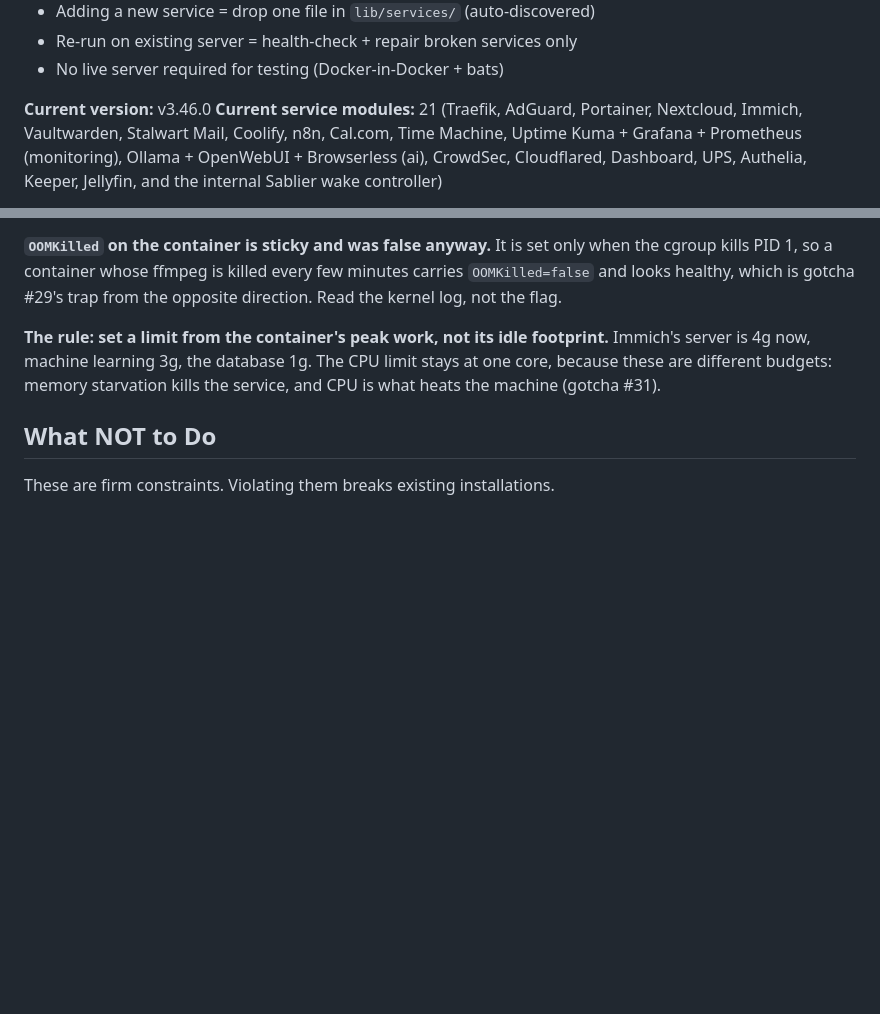
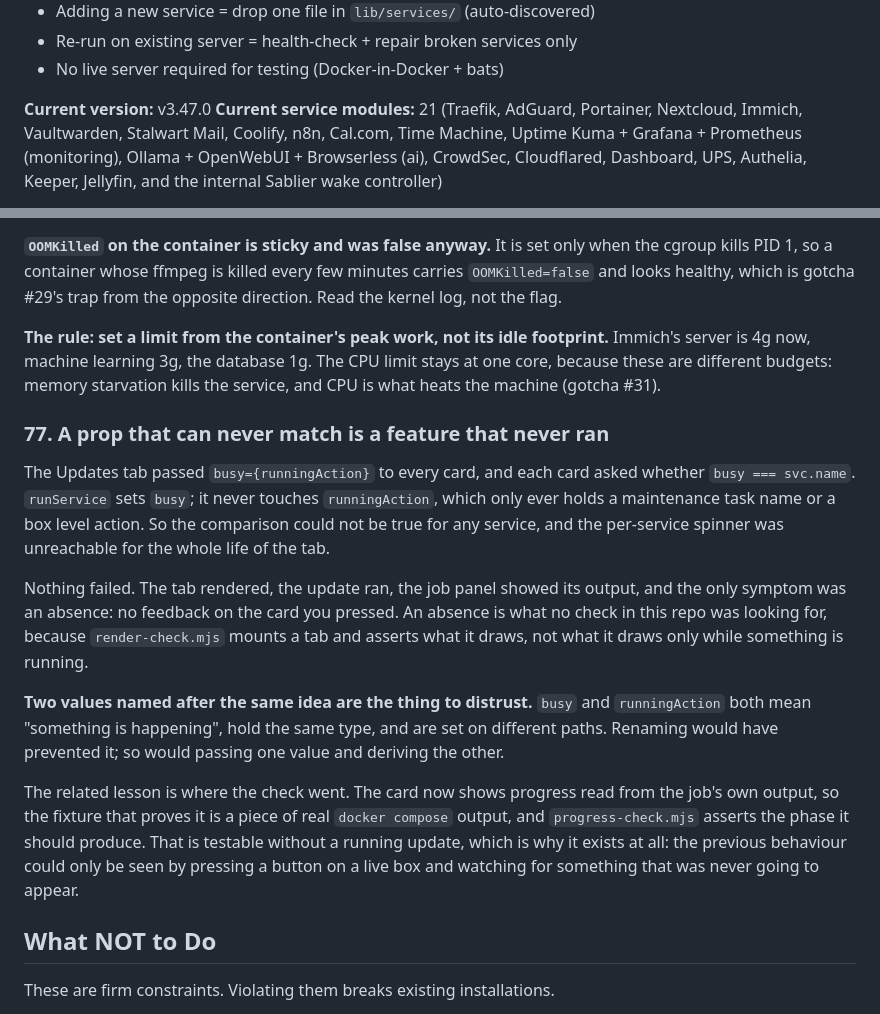
Before and after one commit to itismowgli/corex-pro, a Markdown page: CLAUDE.md, 2 parts joined by grey strips. Drawn GitHub-style; blank space fills up the shorter version.

Commit message:
docs: record the unreachable prop and the chart dependency decision

```diff
--- a/CLAUDE.md
+++ b/CLAUDE.md
@@ -28,7 +28,7 @@ learning nginx, SSL, Docker networking, or Linux hardening.
 - Re-run on existing server = health-check + repair broken services only
 - No live server required for testing (Docker-in-Docker + bats)
 
-**Current version:** v3.46.0
+**Current version:** v3.47.0
 **Current service modules:** 21 (Traefik, AdGuard, Portainer, Nextcloud,
 Immich, Vaultwarden, Stalwart Mail, Coolify, n8n, Cal.com, Time Machine,
 Uptime Kuma + Grafana + Prometheus (monitoring), Ollama + OpenWebUI +
@@ -3088,6 +3088,32 @@ footprint.** Immich's server is 4g now, machine learning 3g, the database 1g.
 The CPU limit stays at one core, because these are different budgets: memory
 starvation kills the service, and CPU is what heats the machine (gotcha #31).
 
+### 77. A prop that can never match is a feature that never ran
+
+The Updates tab passed `busy={runningAction}` to every card, and each card
+asked whether `busy === svc.name`. `runService` sets `busy`; it never touches
+`runningAction`, which only ever holds a maintenance task name or a box level
+action. So the comparison could not be true for any service, and the
+per-service spinner was unreachable for the whole life of the tab.
+
+Nothing failed. The tab rendered, the update ran, the job panel showed its
+output, and the only symptom was an absence: no feedback on the card you
+pressed. An absence is what no check in this repo was looking for, because
+`render-check.mjs` mounts a tab and asserts what it draws, not what it draws
+only while something is running.
+
+**Two values named after the same idea are the thing to distrust.** `busy` and
+`runningAction` both mean "something is happening", hold the same type, and
+are set on different paths. Renaming would have prevented it; so would
+passing one value and deriving the other.
+
+The related lesson is where the check went. The card now shows progress read
+from the job's own output, so the fixture that proves it is a piece of real
+`docker compose` output, and `progress-check.mjs` asserts the phase it should
+produce. That is testable without a running update, which is why it exists at
+all: the previous behaviour could only be seen by pressing a button on a live
+box and watching for something that was never going to appear.
+
 ## What NOT to Do
 
 These are firm constraints. Violating them breaks existing installations.
```
